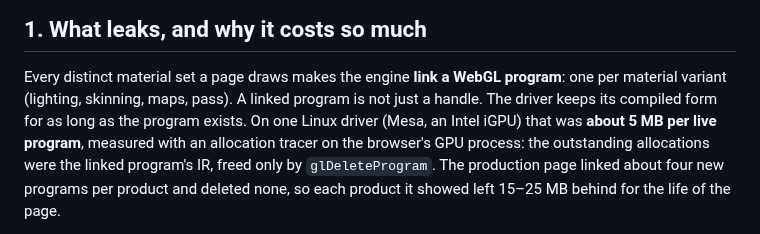
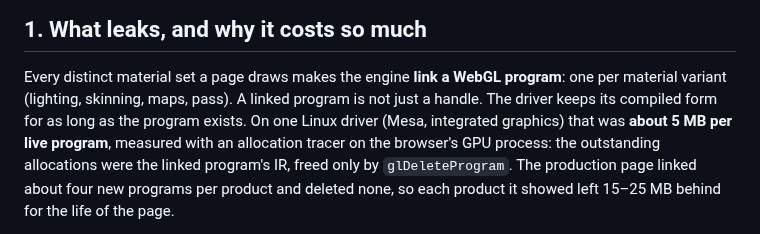
Before and after one commit to DisplayXR/displayxr-web, a Markdown page: docs/content-lifecycle-rules.md, the part around the change. Rendered like a GitHub page.

Commit message:
docs(lifecycle): name the driver, not the GPU vendor

```diff
--- a/docs/content-lifecycle-rules.md
+++ b/docs/content-lifecycle-rules.md
@@ -17,8 +17,8 @@ measured against this SDK's own swap paths (§5).
 
 Every distinct material set a page draws makes the engine **link a WebGL program**: one per
 material variant (lighting, skinning, maps, pass). A linked program is not just a handle. The
-driver keeps its compiled form for as long as the program exists. On one Linux driver (Mesa, an
-Intel iGPU) that was **about 5 MB per live program**, measured with an allocation tracer on the
+driver keeps its compiled form for as long as the program exists. On one Linux driver (Mesa, integrated
+graphics) that was **about 5 MB per live program**, measured with an allocation tracer on the
 browser's GPU process: the outstanding allocations were the linked program's IR, freed only by
 `glDeleteProgram`. The production page linked about four new programs per product and deleted
 none, so each product it showed left 15–25 MB behind for the life of the page.
```
